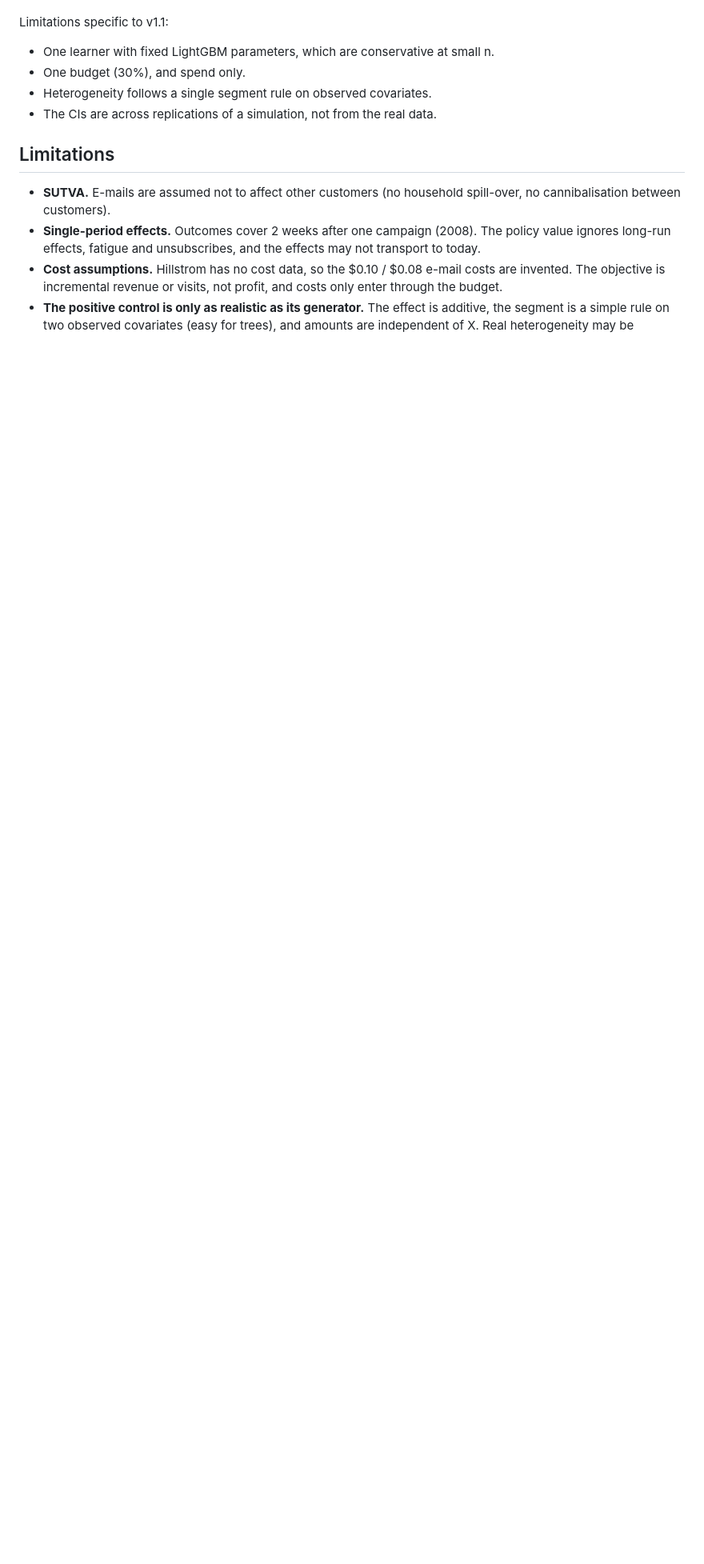
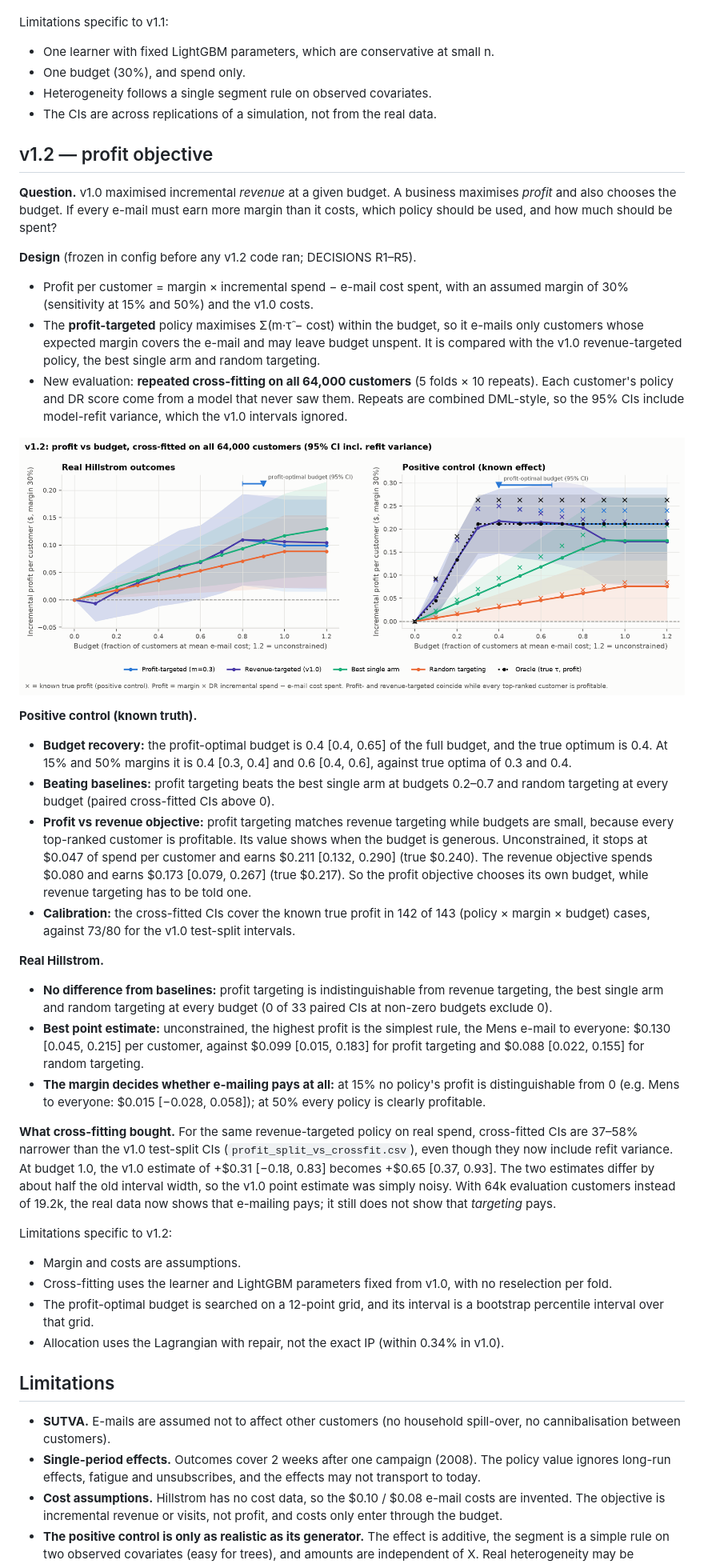
Before and after one commit to GrafZemeliSeverochecanskih/budget-uplift, a Markdown page: README.md, the part around one of its changes. Shown at 80% size. Drawn GitHub-style; pictures changed too: results/figures/profit_vs_budget.png (added); blank space fills up the shorter version.

```diff
--- a/README.md
+++ b/README.md
@@ -262,6 +263,64 @@ Limitations specific to v1.1:
 - Heterogeneity follows a single segment rule on observed covariates.
 - The CIs are across replications of a simulation, not from the real data.
 
+## v1.2 — profit objective
+
+**Question.** v1.0 maximised incremental *revenue* at a given budget. A business maximises
+*profit* and also chooses the budget. If every e-mail must earn more margin than it costs, which
+policy should be used, and how much should be spent?
+
+**Design** (frozen in config before any v1.2 code ran; DECISIONS R1–R5).
+- Profit per customer = margin × incremental spend − e-mail cost spent, with an assumed margin of
+  30% (sensitivity at 15% and 50%) and the v1.0 costs.
+- The **profit-targeted** policy maximises Σ(m·τ̂ − cost) within the budget, so it e-mails only
+  customers whose expected margin covers the e-mail and may leave budget unspent. It is compared
+  with the v1.0 revenue-targeted policy, the best single arm and random targeting.
+- New evaluation: **repeated cross-fitting on all 64,000 customers** (5 folds × 10 repeats). Each
+  customer's policy and DR score come from a model that never saw them. Repeats are combined
+  DML-style, so the 95% CIs include model-refit variance, which the v1.0 intervals ignored.
+
+![Profit vs budget](results/figures/profit_vs_budget.png)
+
+**Positive control (known truth).**
+- **Budget recovery:** the profit-optimal budget is 0.4 [0.4, 0.65] of the full budget, and the
+  true optimum is 0.4. At 15% and 50% margins it is 0.4 [0.3, 0.4] and 0.6 [0.4, 0.6], against true
+  optima of 0.3 and 0.4.
+- **Beating baselines:** profit targeting beats the best single arm at budgets 0.2–0.7 and random
+  targeting at every budget (paired cross-fitted CIs above 0).
+- **Profit vs revenue objective:** profit targeting matches revenue targeting while budgets are
+  small, because every top-ranked customer is profitable. Its value shows when the budget is
+  generous. Unconstrained, it stops at $0.047 of spend per customer and earns $0.211 [0.132, 0.290]
+  (true $0.240). The revenue objective spends $0.080 and earns $0.173 [0.079, 0.267] (true $0.217).
+  So the profit objective chooses its own budget, while revenue targeting has to be told one.
+- **Calibration:** the cross-fitted CIs cover the known true profit in 142 of 143
+  (policy × margin × budget) cases, against 73/80 for the v1.0 test-split intervals.
+
+**Real Hillstrom.**
+- **No difference from baselines:** profit targeting is indistinguishable from revenue targeting,
+  the best single arm and random targeting at every budget (0 of 33 paired CIs at non-zero budgets
+  exclude 0).
+- **Best point estimate:** unconstrained, the highest profit is the simplest rule, the Mens
+  e-mail to everyone: $0.130 [0.045, 0.215] per customer, against $0.099 [0.015, 0.183] for profit
+  targeting and $0.088 [0.022, 0.155] for random targeting.
+- **The margin decides whether e-mailing pays at all:** at 15% no policy's profit is
+  distinguishable from 0 (e.g. Mens to everyone: $0.015 [−0.028, 0.058]); at 50% every policy is
+  clearly profitable.
+
+**What cross-fitting bought.** For the same revenue-targeted policy on real spend, cross-fitted
+CIs are 37–58% narrower than the v1.0 test-split CIs (`profit_split_vs_crossfit.csv`), even though
+they now include refit variance. At budget 1.0, the v1.0 estimate of +$0.31 [−0.18, 0.83] becomes
++$0.65 [0.37, 0.93]. The two estimates differ by about half the old interval width, so the v1.0
+point estimate was simply noisy. With 64k evaluation customers instead of 19.2k, the real data now
+shows that e-mailing pays; it still does not show that *targeting* pays.
+
+Limitations specific to v1.2:
+- Margin and costs are assumptions.
+- Cross-fitting uses the learner and LightGBM parameters fixed from v1.0, with no reselection per
+  fold.
+- The profit-optimal budget is searched on a 12-point grid, and its interval is a bootstrap
+  percentile interval over that grid.
+- Allocation uses the Lagrangian with repair, not the exact IP (within 0.34% in v1.0).
+
 ## Limitations
 
 - **SUTVA.** E-mails are assumed not to affect other customers (no household spill-over, no
```
Also changed, not shown: other parts of README.md (+9 -6 lines), ROADMAP.md (+5 -5 lines), 8 other files.
